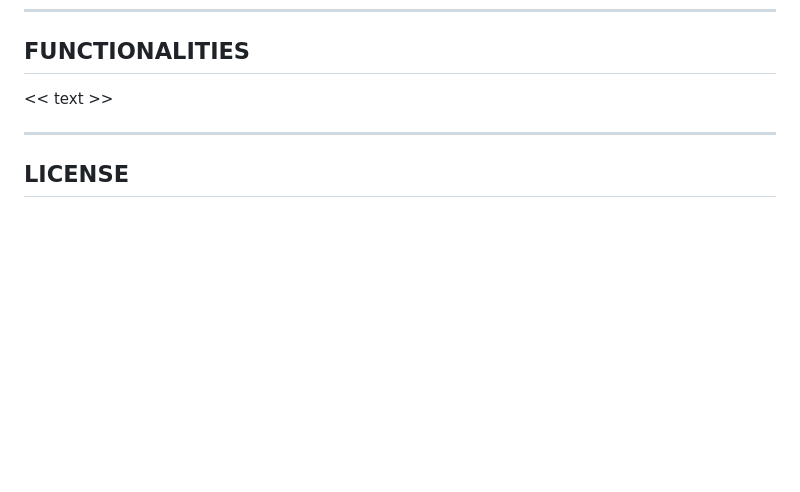
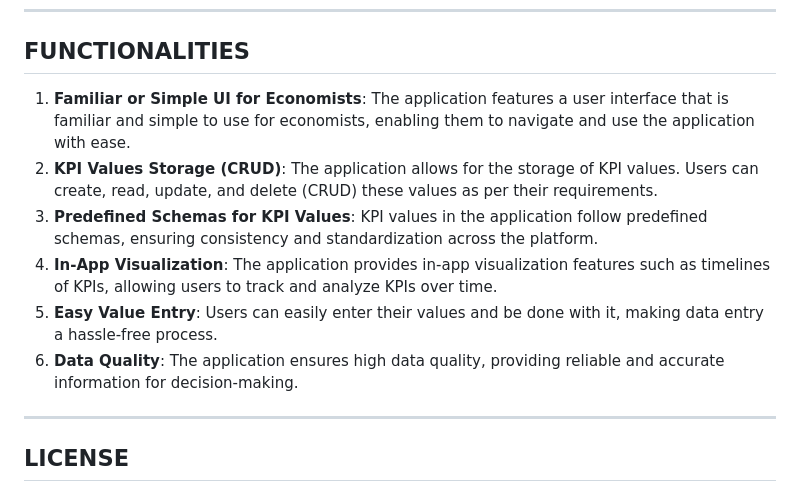
Before and after one commit to WomenPlusPlus/deploy-impact-23-kpi-5, a Markdown page: README.md, the part around the change. Drawn GitHub-style; blank space fills up the shorter version.

Commit message:
docs: added functionalities section

```diff
--- a/README.md
+++ b/README.md
@@ -92,7 +92,12 @@ Our application is connected with **Supabase**, an open-source Firebase alternat
 
 ## **FUNCTIONALITIES**
 
-<< text >>
+1. **Familiar or Simple UI for Economists**: The application features a user interface that is familiar and simple to use for economists, enabling them to navigate and use the application with ease.
+2. **KPI Values Storage (CRUD)**: The application allows for the storage of KPI values. Users can create, read, update, and delete (CRUD) these values as per their requirements.
+3. **Predefined Schemas for KPI Values**: KPI values in the application follow predefined schemas, ensuring consistency and standardization across the platform.
+4. **In-App Visualization**: The application provides in-app visualization features such as timelines of KPIs, allowing users to track and analyze KPIs over time.
+5. **Easy Value Entry**: Users can easily enter their values and be done with it, making data entry a hassle-free process.
+6. **Data Quality**: The application ensures high data quality, providing reliable and accurate information for decision-making.
 
 ---
 
```
